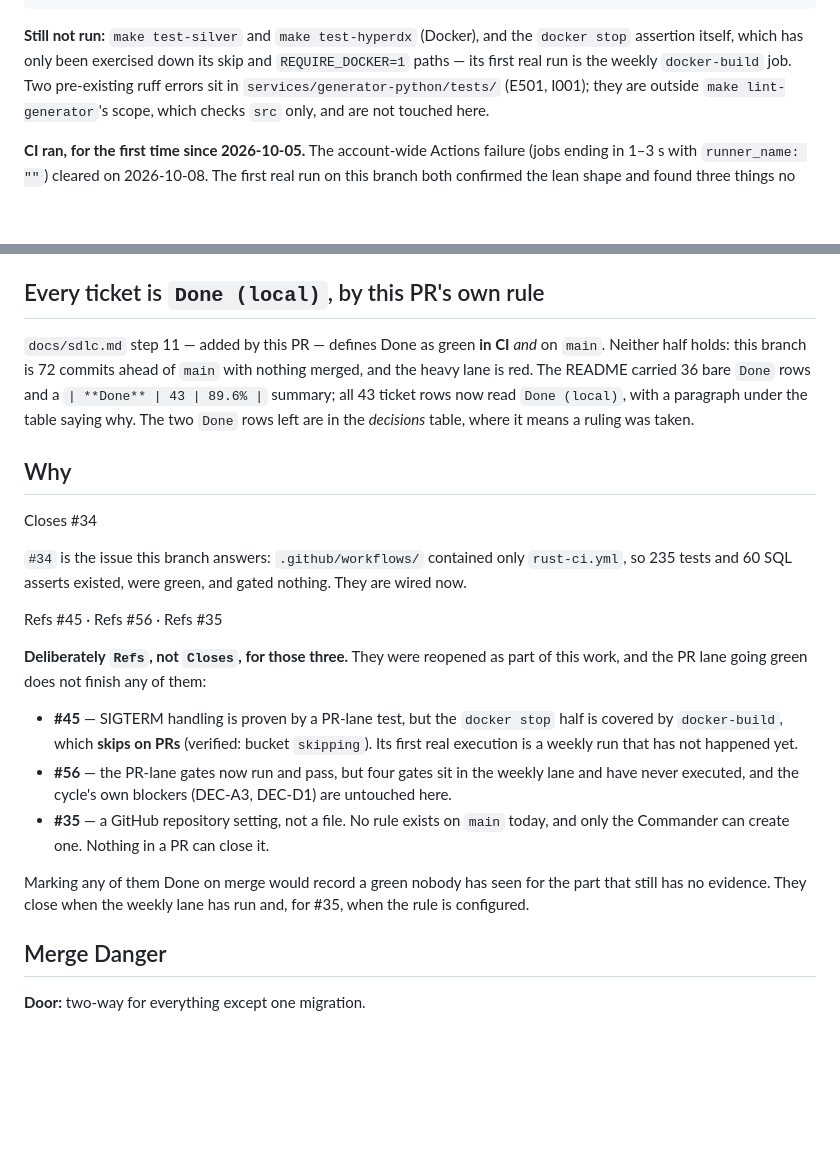
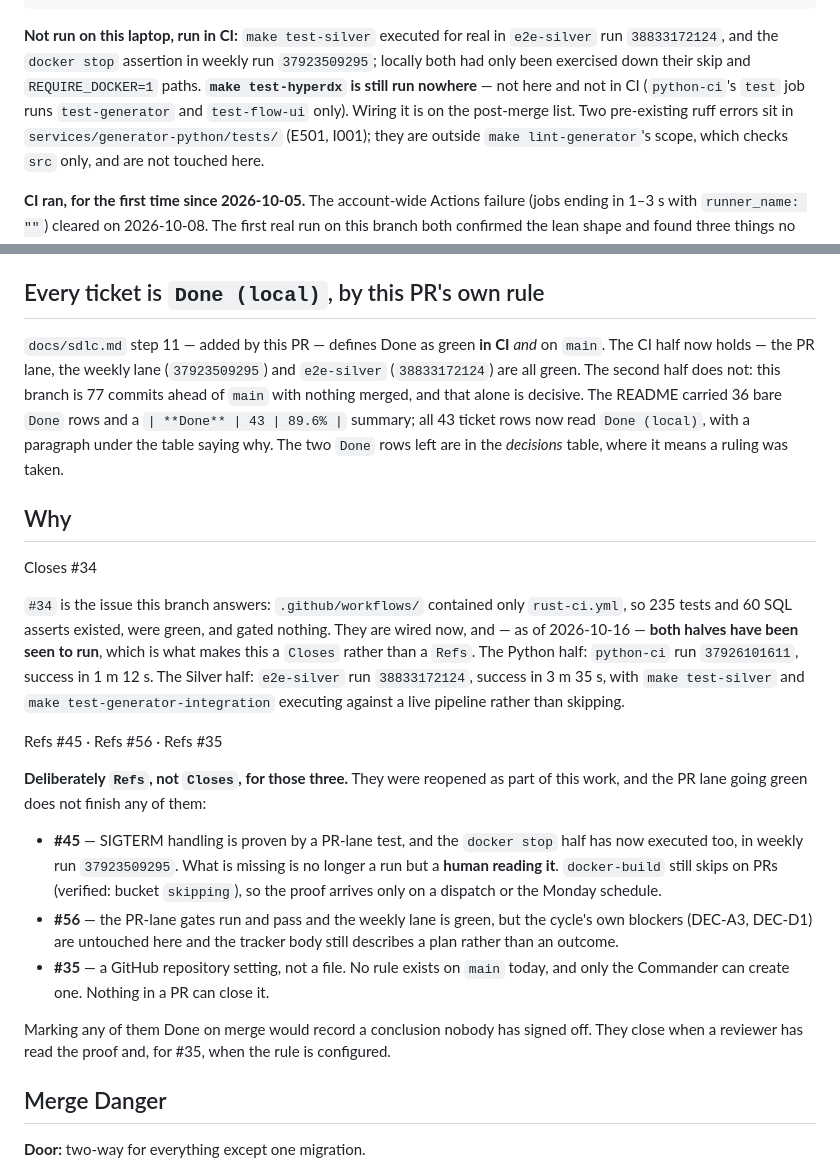
Before and after one commit to luanmorenommaciel/sentinel, a Markdown page: docs/pr-body-sdlc-e2e-review.md, 2 parts joined by grey strips. GitHub-like rendering; blank space fills up the shorter version.

````diff
--- a/docs/pr-body-sdlc-e2e-review.md
+++ b/docs/pr-body-sdlc-e2e-review.md
@@ -169,9 +182,11 @@ cargo deny --all-features check          → advisories/bans/licenses/sources ok
 invariants under Compose v2.27.0 / v2.39.4 / v5.1.4 → 10 run, 0 failed (each)
 ```
 
-**Still not run:** `make test-silver` and `make test-hyperdx` (Docker), and the
-`docker stop` assertion itself, which has only been exercised down its skip and
-`REQUIRE_DOCKER=1` paths — its first real run is the weekly `docker-build` job. Two
+**Not run on this laptop, run in CI:** `make test-silver` executed for real in `e2e-silver`
+run `38833172124`, and the `docker stop` assertion in weekly run `37923509295`; locally both
+had only been exercised down their skip and `REQUIRE_DOCKER=1` paths. **`make test-hyperdx`
+is still run nowhere** — not here and not in CI (`python-ci`'s `test` job runs
+`test-generator` and `test-flow-ui` only). Wiring it is on the post-merge list. Two
 pre-existing ruff errors sit in `services/generator-python/tests/` (E501, I001); they are
 outside `make lint-generator`'s scope, which checks `src` only, and are not touched here.
 
@@ -358,8 +418,9 @@ this is *not* what killed `docker-build` in that run; it died on its own timeout
 ## Every ticket is `Done (local)`, by this PR's own rule
 
 `docs/sdlc.md` step 11 — added by this PR — defines Done as green **in CI** *and* on `main`.
-Neither half holds: this branch is 72 commits ahead of `main` with nothing merged, and the heavy
-lane is red. The README carried 36 bare `Done` rows and a `| **Done** | 43 | 89.6% |` summary;
+The CI half now holds — the PR lane, the weekly lane (`37923509295`) and `e2e-silver`
+(`38833172124`) are all green. The second half does not: this branch is 77 commits ahead of
+`main` with nothing merged, and that alone is decisive. The README carried 36 bare `Done` rows and a `| **Done** | 43 | 89.6% |` summary;
 all 43 ticket rows now read `Done (local)`, with a paragraph under the table saying why. The two
 `Done` rows left are in the *decisions* table, where it means a ruling was taken.
 
@@ -368,24 +429,30 @@ all 43 ticket rows now read `Done (local)`, with a paragraph under the table say
 Closes #34
 
 `#34` is the issue this branch answers: `.github/workflows/` contained only `rust-ci.yml`,
-so 235 tests and 60 SQL asserts existed, were green, and gated nothing. They are wired now.
+so 235 tests and 60 SQL asserts existed, were green, and gated nothing. They are wired now,
+and — as of 2026-10-16 — **both halves have been seen to run**, which is what makes this a
+`Closes` rather than a `Refs`. The Python half: `python-ci` run `37926101611`, success in
+1 m 12 s. The Silver half: `e2e-silver` run `38833172124`, success in 3 m 35 s, with
+`make test-silver` and `make test-generator-integration` executing against a live pipeline
+rather than skipping.
 
 Refs #45 · Refs #56 · Refs #35
 
 **Deliberately `Refs`, not `Closes`, for those three.** They were reopened as part of this
 work, and the PR lane going green does not finish any of them:
 
-- **#45** — SIGTERM handling is proven by a PR-lane test, but the `docker stop` half is
-  covered by `docker-build`, which **skips on PRs** (verified: bucket `skipping`). Its
-  first real execution is a weekly run that has not happened yet.
-- **#56** — the PR-lane gates now run and pass, but four gates sit in the weekly lane and
-  have never executed, and the cycle's own blockers (DEC-A3, DEC-D1) are untouched here.
+- **#45** — SIGTERM handling is proven by a PR-lane test, and the `docker stop` half has
+  now executed too, in weekly run `37923509295`. What is missing is no longer a run but a
+  **human reading it**. `docker-build` still skips on PRs (verified: bucket `skipping`), so
+  the proof arrives only on a dispatch or the Monday schedule.
+- **#56** — the PR-lane gates run and pass and the weekly lane is green, but the cycle's own
+  blockers (DEC-A3, DEC-D1) are untouched here and the tracker body still describes a plan
+  rather than an outcome.
 - **#35** — a GitHub repository setting, not a file. No rule exists on `main` today, and
   only the Commander can create one. Nothing in a PR can close it.
 
-Marking any of them Done on merge would record a green nobody has seen for the part that
-still has no evidence. They close when the weekly lane has run and, for #35, when the rule
-is configured.
+Marking any of them Done on merge would record a conclusion nobody has signed off. They
+close when a reviewer has read the proof and, for #35, when the rule is configured.
 
 ## Merge Danger
 
````
Also changed, not shown: other parts of docs/pr-body-sdlc-e2e-review.md (+65 -7 lines).
